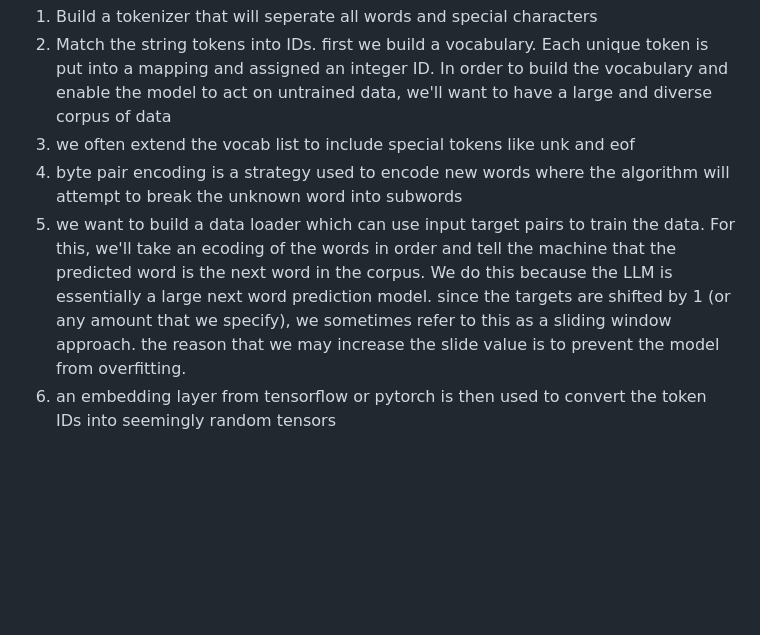
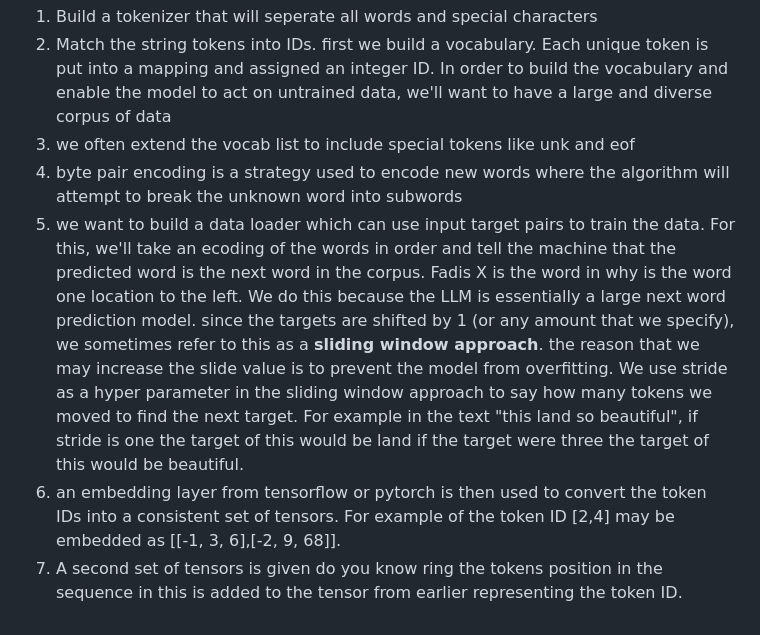
Before and after one commit to bjellesma/Notes, a Markdown page: books/build-a-larg-scale-llm.md, the part around the change. Rendered like a GitHub page; blank space fills up the shorter version.

```diff
--- a/books/build-a-larg-scale-llm.md
+++ b/books/build-a-larg-scale-llm.md
@@ -45,5 +45,6 @@ retreival augmented generation is a technique combining generating text with a r
 2. Match the string tokens into IDs. first we build a vocabulary. Each unique token is put into a mapping and assigned an integer ID. In order to build the vocabulary and enable the model to act on untrained data, we'll want to have a large and diverse corpus of data
 3. we often extend the vocab list to include special tokens like unk and eof
 4. byte pair encoding is a strategy used to encode new words where the algorithm will attempt to break the unknown word into subwords
-5. we want to build a data loader which can use input target pairs to train the data. For this, we'll take an ecoding of the words in order and tell the machine that the predicted word is the next word in the corpus. We do this because the LLM is essentially a large next word prediction model. since the targets are shifted by 1 (or any amount that we specify), we sometimes refer to this as a sliding window approach. the reason that we may increase the slide value is to prevent the model from overfitting.
-6. an embedding layer from tensorflow or pytorch is then used to convert the token IDs into seemingly random tensors
+5. we want to build a data loader which can use input target pairs to train the data. For this, we'll take an ecoding of the words in order and tell the machine that the predicted word is the next word in the corpus. Fadis X is the word in why is the word one location to the left. We do this because the LLM is essentially a large next word prediction model. since the targets are shifted by 1 (or any amount that we specify), we sometimes refer to this as a **sliding window approach**. the reason that we may increase the slide value is to prevent the model from overfitting. We use stride as a hyper parameter in the sliding window approach to say how many tokens we moved to find the next target. For example in the text "this land so beautiful", if stride is one the target of this would be land if the target were three the target of this would be beautiful.
+6. an embedding layer from tensorflow or pytorch is then used to convert the token IDs into a consistent set of tensors. For example of the token ID [2,4] may be embedded as [[-1, 3, 6],[-2, 9, 68]].
+7. A second set of tensors is given do you know ring the tokens position in the sequence in this is added to the tensor from earlier representing the token ID.
```
